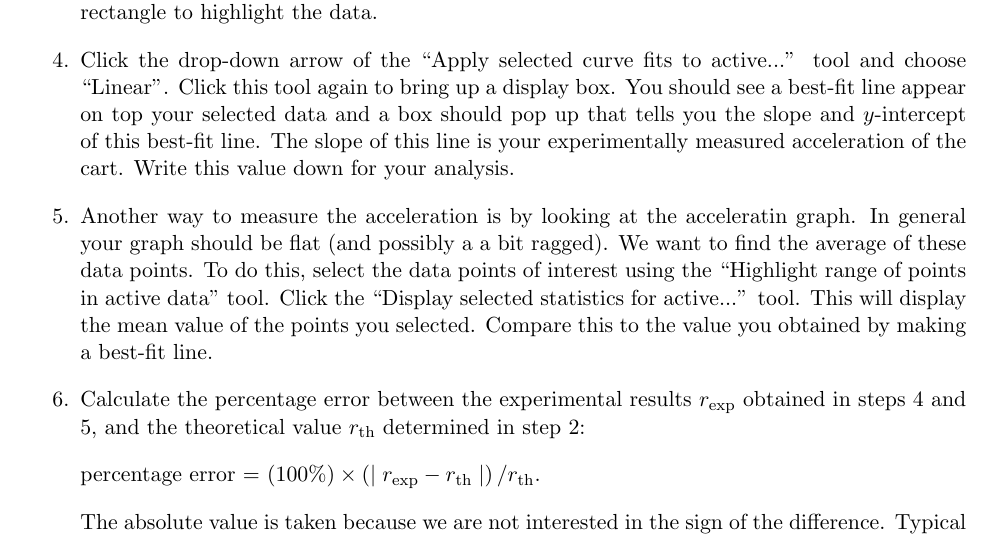
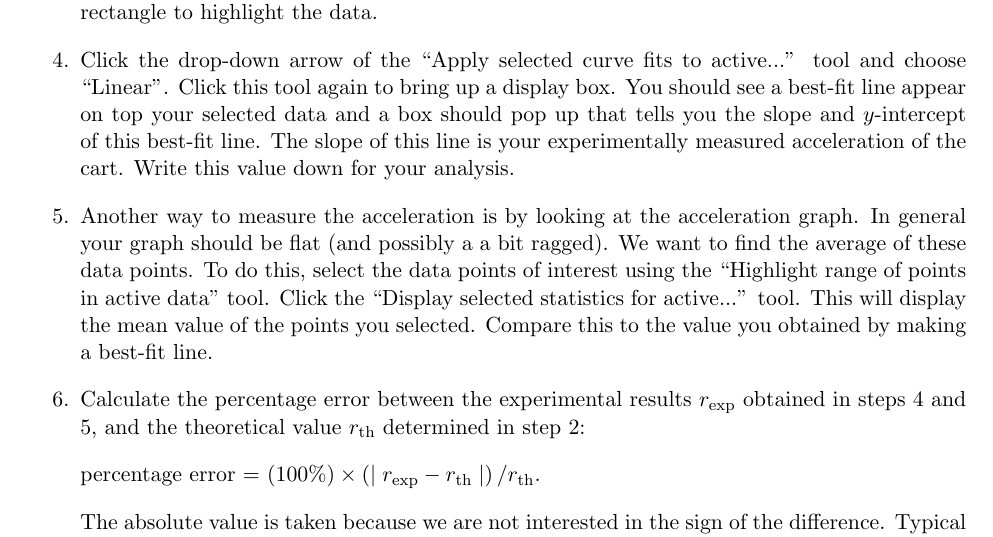
Before and after one commit to jjc385/6A, a LaTeX document (source/top-level/Physics6A_Exp2.tex, which reads source/content/Physics6A_Exp2_cont.tex): part of page 4 of 7, cut so that both start at the same text. Compiled offline with pdfLaTeX.

Commit message:
exp2:  fixed minor typo 'acceleratin'

```diff
--- a/source/content/Physics6A_Exp2_cont.tex
+++ b/source/content/Physics6A_Exp2_cont.tex
@@ -100,7 +100,7 @@ Practice the attitude that you are going to make the experiment work well and pr
 
 \item Click the drop-down arrow of the ``Apply selected curve fits to active...'' tool and choose ``Linear''.  Click this tool again to bring up a display box.  You should see a best-fit line appear on top your selected data and a box should pop up that tells you the slope and  \(y\)-intercept of this best-fit line.  The slope of this line is your experimentally measured acceleration of the cart.  Write this value down for your analysis.
 
-\item Another way to measure the acceleration is by looking at the acceleratin graph.  In general your graph should be flat (and possibly a a bit ragged).  We want to find the average of these data points.  To do this, select the data points of interest using the ``Highlight range of points in active data'' tool.  Click the ``Display selected statistics for active...'' tool.  This will display the mean value of the points you selected.  Compare this to the value you obtained by making a best-fit line.
+\item Another way to measure the acceleration is by looking at the acceleration graph.  In general your graph should be flat (and possibly a a bit ragged).  We want to find the average of these data points.  To do this, select the data points of interest using the ``Highlight range of points in active data'' tool.  Click the ``Display selected statistics for active...'' tool.  This will display the mean value of the points you selected.  Compare this to the value you obtained by making a best-fit line.
 
 \item Calculate the percentage error between the experimental results \(r_{\textrm{exp}}\) obtained in steps 4 and 5, and the theoretical value \(r_{\textrm{th}}\) determined in step 2:
 
```
